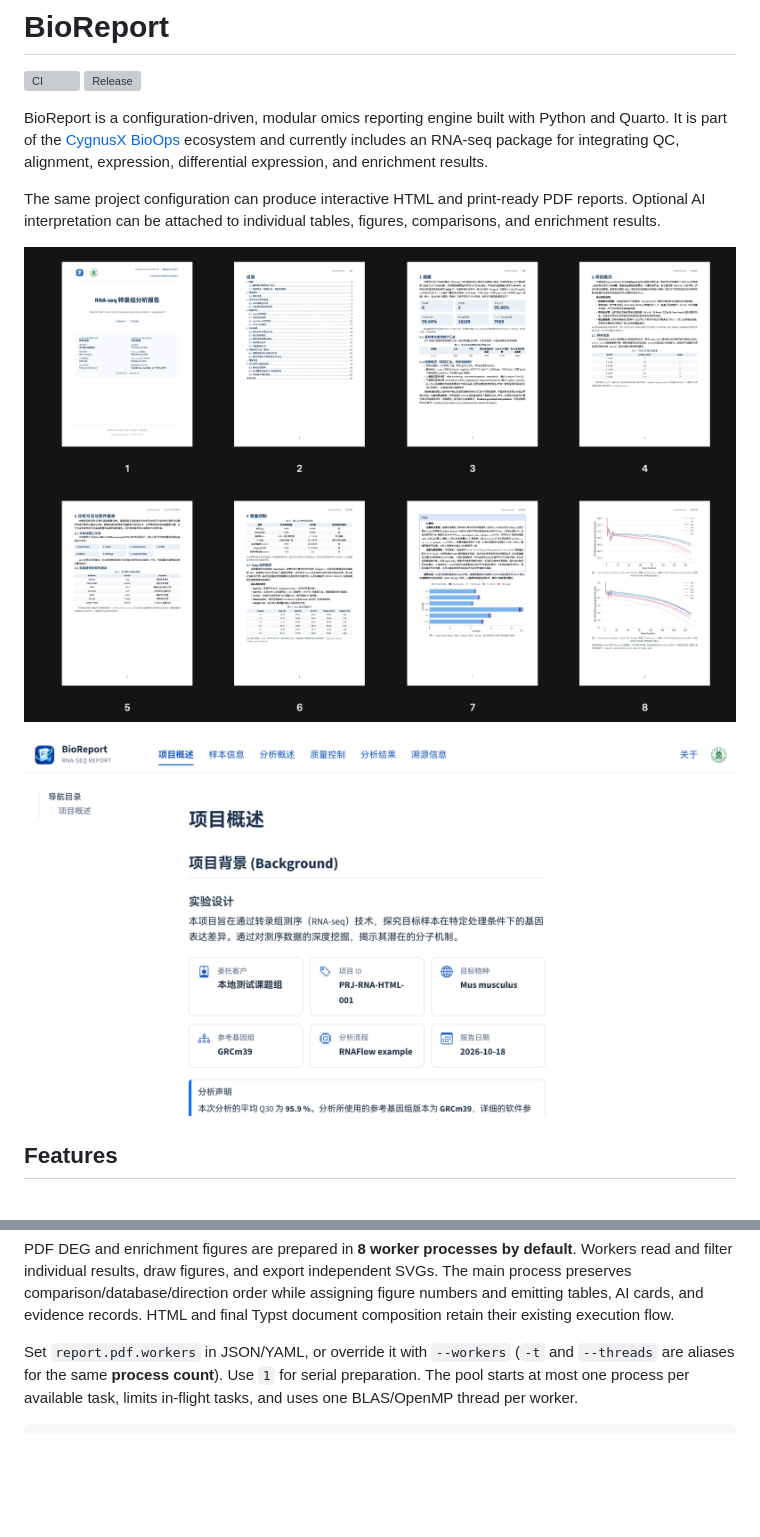
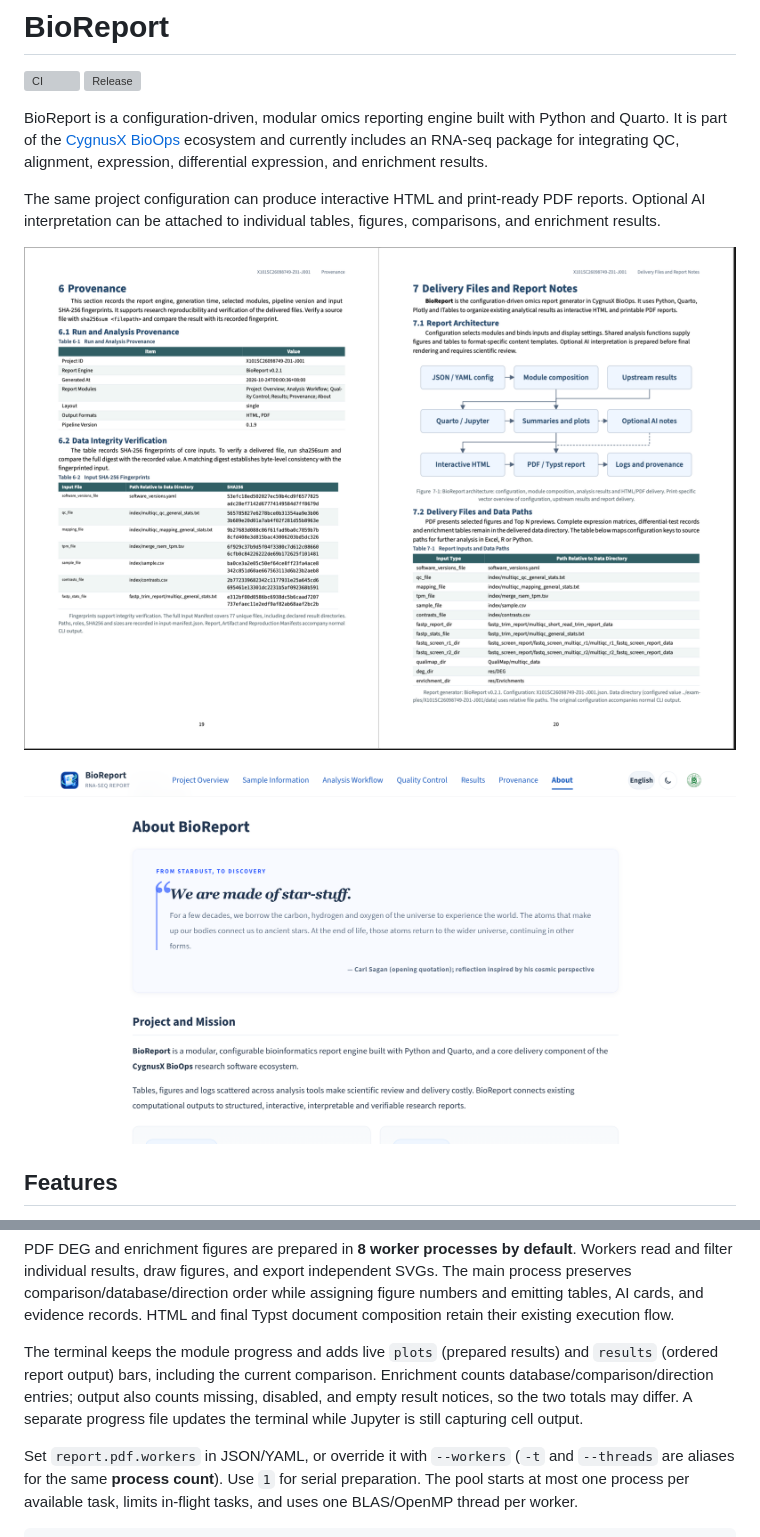
Before and after one commit to xsx123123/bioreport, a Markdown page: README.md, 2 parts joined by grey strips. Drawn GitHub-style; pictures changed too: docs/rna-seq-html-report.png, docs/rna-seq-pdf-report.png; blank space fills up the shorter version; grey boxes are pictures that could not be loaded.

````diff
--- a/README.md
+++ b/README.md
@@ -64,6 +64,8 @@ python -m bioreport run -c tests/report.rna.pdf.ai.json -o output/rna-pdf-report
 ```
 
 PDF DEG and enrichment figures are prepared in **8 worker processes by default**. Workers read and filter individual results, draw figures, and export independent SVGs. The main process preserves comparison/database/direction order while assigning figure numbers and emitting tables, AI cards, and evidence records. HTML and final Typst document composition retain their existing execution flow.
+
+The terminal keeps the module progress and adds live `plots` (prepared results) and `results` (ordered report output) bars, including the current comparison. Enrichment counts database/comparison/direction entries; output also counts missing, disabled, and empty result notices, so the two totals may differ. A separate progress file updates the terminal while Jupyter is still capturing cell output.
 
 Set `report.pdf.workers` in JSON/YAML, or override it with `--workers` (`-t` and `--threads` are aliases for the same **process count**). Use `1` for serial preparation. The pool starts at most one process per available task, limits in-flight tasks, and uses one BLAS/OpenMP thread per worker.
 
````
Also changed, not shown: docs/CHANGELOG.md (+1 -0 lines), docs/README.zh-CN.md (+2 -0 lines), docs/info/26.10.23/2026-10-23_23.56.59.png (added), docs/info/26.10.23/2026-10-24_00.01.44.png (added), 6 other files.
